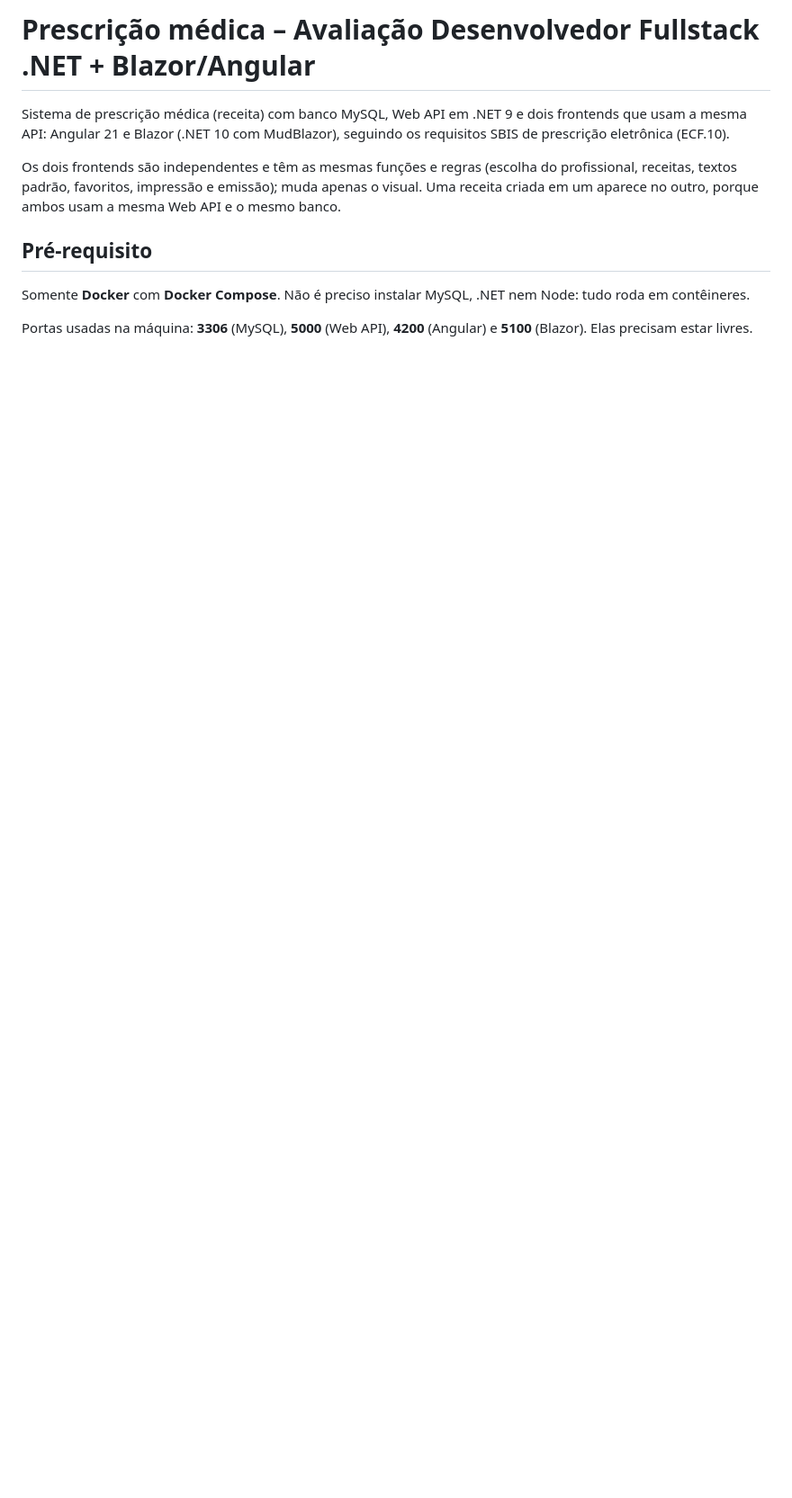
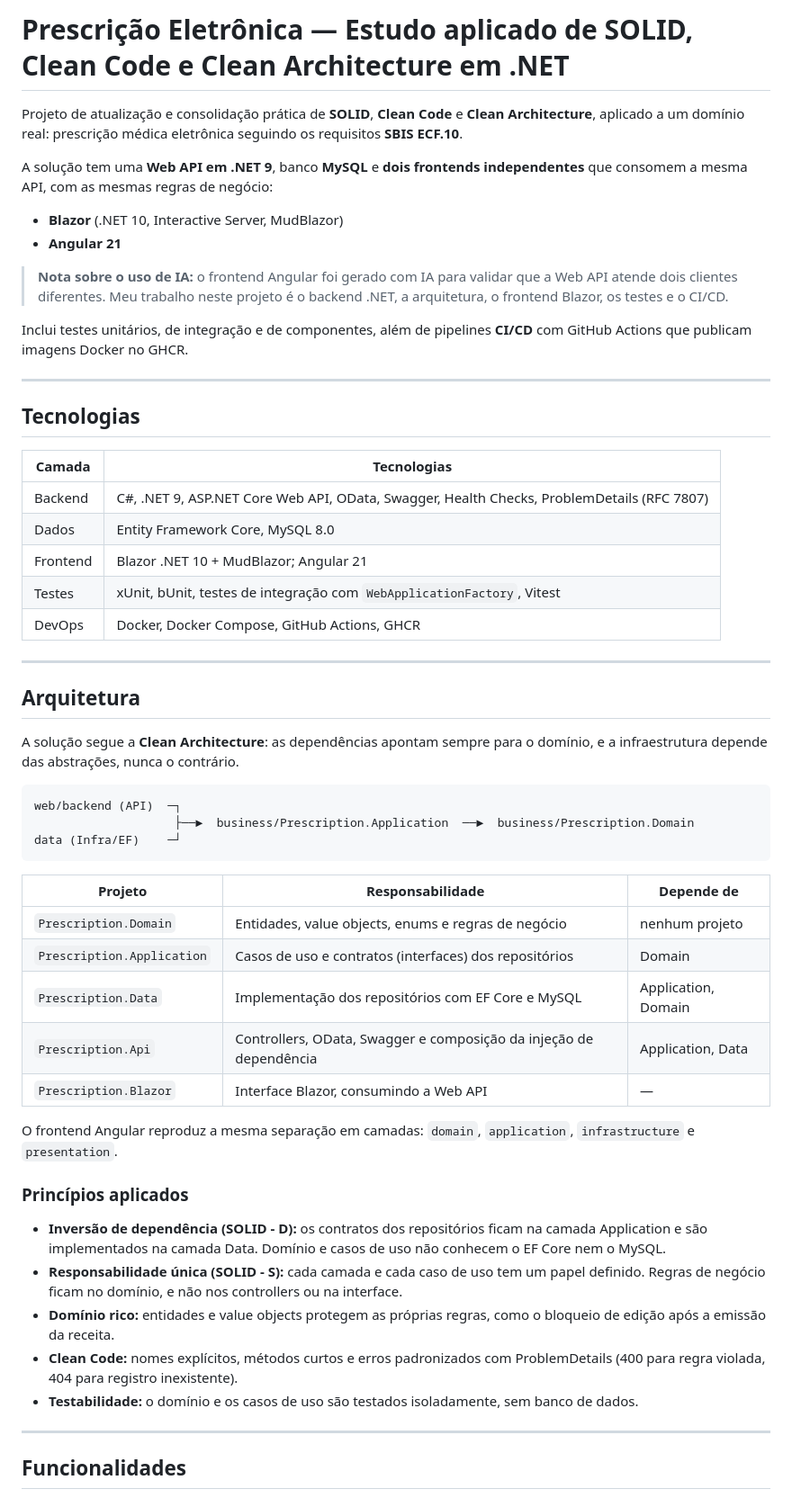
Before and after one commit to KleberTTeixeira/prescription, a Markdown page: README.md, the part around one of its changes. Shown at 90% size. Rendered like a GitHub page; blank space fills up the shorter version.

````diff
--- a/README.md
+++ b/README.md
@@ -1,11 +1,59 @@
-# Prescrição médica – Avaliação Desenvolvedor Fullstack .NET + Blazor/Angular
+# Prescrição Eletrônica — Estudo aplicado de SOLID, Clean Code e Clean Architecture em .NET
 
-Sistema de prescrição médica (receita) com banco MySQL, Web API em .NET 9 e dois frontends que usam a mesma API: Angular 21 e Blazor (.NET 10 com MudBlazor), seguindo os requisitos SBIS de prescrição eletrônica (ECF.10).
+Projeto de atualização e consolidação prática de **SOLID**, **Clean Code** e **Clean Architecture**, aplicado a um domínio real: prescrição médica eletrônica seguindo os requisitos **SBIS ECF.10**.
 
-Os dois frontends são independentes e têm as mesmas funções e regras (escolha do profissional, receitas, textos padrão, favoritos, impressão e emissão); muda apenas o visual. Uma receita criada em um aparece no outro, porque ambos usam a mesma Web API e o mesmo banco.
+A solução tem uma **Web API em .NET 9**, banco **MySQL** e **dois frontends independentes** que consomem a mesma API, com as mesmas regras de negócio:
 
-## Pré-requisito
+- **Blazor** (.NET 10, Interactive Server, MudBlazor)
+- **Angular 21**
 
-Somente **Docker** com **Docker Compose**. Não é preciso instalar MySQL, .NET nem Node: tudo roda em contêineres.
+> **Nota sobre o uso de IA:** o frontend Angular foi gerado com IA para validar que a Web API atende dois clientes diferentes. Meu trabalho neste projeto é o backend .NET, a arquitetura, o frontend Blazor, os testes e o CI/CD.
 
-Portas usadas na máquina: **3306** (MySQL), **5000** (Web API), **4200** (Angular) e **5100** (Blazor). Elas precisam estar livres.
+Inclui testes unitários, de integração e de componentes, além de pipelines **CI/CD** com GitHub Actions que publicam imagens Docker no GHCR.
+
+---
+
+## Tecnologias
+
+| Camada | Tecnologias |
+| --- | --- |
+| Backend | C#, .NET 9, ASP.NET Core Web API, OData, Swagger, Health Checks, ProblemDetails (RFC 7807) |
+| Dados | Entity Framework Core, MySQL 8.0 |
+| Frontend | Blazor .NET 10 + MudBlazor; Angular 21 |
+| Testes | xUnit, bUnit, testes de integração com `WebApplicationFactory`, Vitest |
+| DevOps | Docker, Docker Compose, GitHub Actions, GHCR |
+
+---
+
+## Arquitetura
+
+A solução segue a **Clean Architecture**: as dependências apontam sempre para o domínio, e a infraestrutura depende das abstrações, nunca o contrário.
+
+```
+web/backend (API)  ─┐
+                    ├──►  business/Prescription.Application  ──►  business/Prescription.Domain
+data (Infra/EF)    ─┘
+```
+
+| Projeto | Responsabilidade | Depende de |
+| --- | --- | --- |
+| `Prescription.Domain` | Entidades, value objects, enums e regras de negócio | nenhum projeto |
+| `Prescription.Application` | Casos de uso e contratos (interfaces) dos repositórios | Domain |
+| `Prescription.Data` | Implementação dos repositórios com EF Core e MySQL | Application, Domain |
+| `Prescription.Api` | Controllers, OData, Swagger e composição da injeção de dependência | Application, Data |
+| `Prescription.Blazor` | Interface Blazor, consumindo a Web API | — |
+
+O frontend Angular reproduz a mesma separação em camadas: `domain`, `application`, `infrastructure` e `presentation`.
+
+### Princípios aplicados
+
+- **Inversão de dependência (SOLID - D):** os contratos dos repositórios ficam na camada Application e são implementados na camada Data. Domínio e casos de uso não conhecem o EF Core nem o MySQL.
+- **Responsabilidade única (SOLID - S):** cada camada e cada caso de uso tem um papel definido. Regras de negócio ficam no domínio, e não nos controllers ou na interface.
+- **Domínio rico:** entidades e value objects protegem as próprias regras, como o bloqueio de edição após a emissão da receita.
+- **Clean Code:** nomes explícitos, métodos curtos e erros padronizados com ProblemDetails (400 para regra violada, 404 para registro inexistente).
+- **Testabilidade:** o domínio e os casos de uso são testados isoladamente, sem banco de dados.
+
+---
+
+## Funcionalidades
+
````
Also changed, not shown: other parts of README.md (+90 -113 lines).
